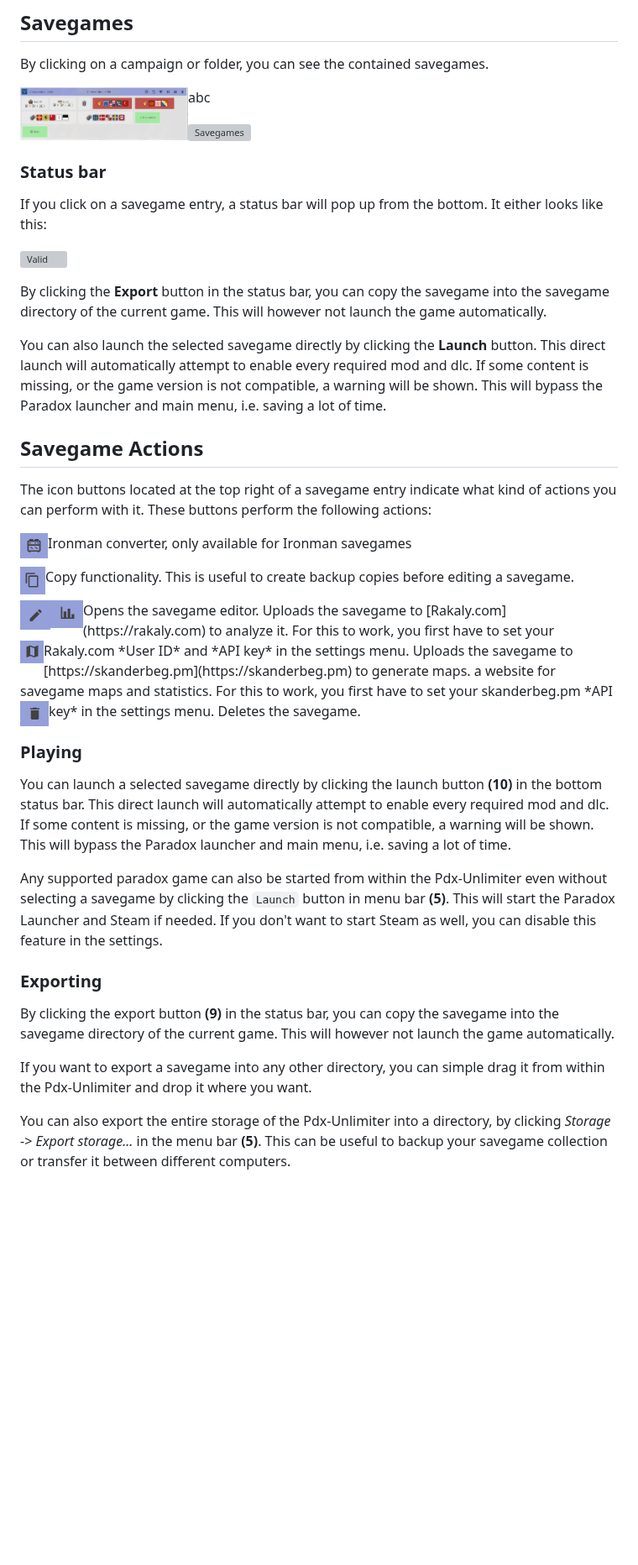
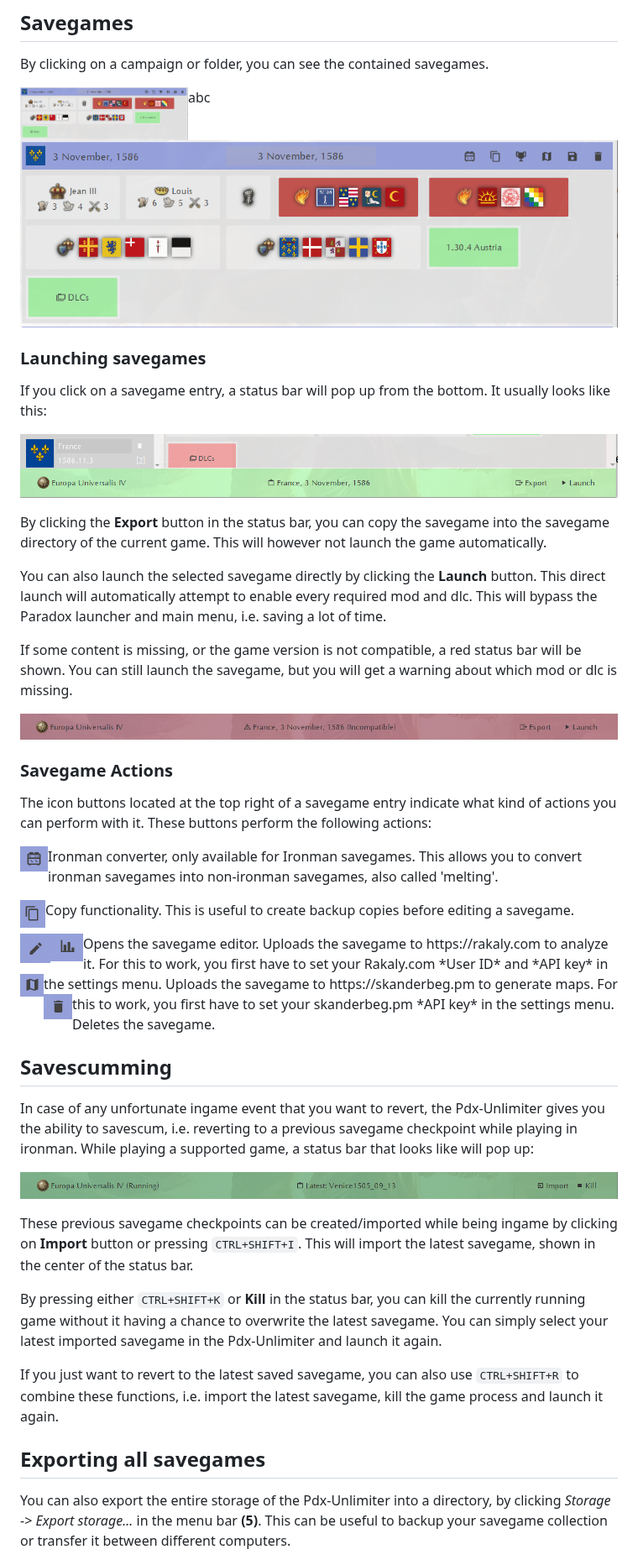
Before and after one commit to crschnick/pdx_unlimiter, a Markdown page: docs/GUIDE.md, the part around one of its changes. Shown at 84% size. Rendered like a GitHub page; pictures changed too: docs/status-bar-invalid.png (added), docs/status-bar-running.png (added); blank space fills up the shorter version; grey boxes are pictures that could not be loaded.

Commit message:
Update guide

```diff
--- a/docs/GUIDE.md
+++ b/docs/GUIDE.md
@@ -87,14 +87,14 @@ By clicking on a campaign or folder, you can see the contained savegames.
 abc
 
 
-![Savegames](savegame.PNG)
+![Savegames](savegame.png)
 
-### Status bar
+### Launching savegames
 
 If you click on a savegame entry, a status bar will pop up from the bottom.
-It either looks like this:
+It usually looks like this:
 
-![Valid](status-bar.PNG)
+![Valid](status-bar.png)
 
 By clicking the **Export** button in the status bar,
 you can copy the savegame into the savegame directory of the current game.
@@ -102,11 +102,14 @@ This will however not launch the game automatically.
 
 You can also launch the selected savegame directly by clicking the **Launch** button.
 This direct launch will automatically attempt to enable every required mod and dlc.
-If some content is missing, or the game version is not compatible, a warning will be shown.
 This will bypass the Paradox launcher and main menu, i.e. saving a lot of time.
 
+If some content is missing, or the game version is not compatible, a red status bar will be shown.
+You can still launch the savegame, but you will get a warning about which mod or dlc is missing.
 
-## Savegame Actions
+![Invalid](status-bar-invalid.png)
+
+### Savegame Actions
 
 The icon buttons located at the top right of a savegame entry
 indicate what kind of actions you can perform with it.
@@ -114,7 +117,8 @@ These buttons perform the following actions:
 
 <p>
 <img align="left" src="melt.png" width=35/>
-Ironman converter, only available for Ironman savegames
+Ironman converter, only available for Ironman savegames. This allows you to
+convert ironman savegames into non-ironman savegames, also called 'melting'.
 </p>
 
 <p>
@@ -129,14 +133,13 @@ Opens the savegame editor.
 
 </p>
 <img align="left" src="analyze.png" width=35/>
-Uploads the savegame to [Rakaly.com](https://rakaly.com) to analyze it.
+Uploads the savegame to https://rakaly.com to analyze it.
 For this to work, you first have to set your Rakaly.com *User ID* and *API key* in the settings menu.
 </p>
 
 </p>
 <img align="left" src="map.png" width=35/>
-Uploads the savegame to [https://skanderbeg.pm](https://skanderbeg.pm) to generate maps.
-a website for savegame maps and statistics.
+Uploads the savegame to https://skanderbeg.pm to generate maps.
 For this to work, you first have to set your skanderbeg.pm *API key* in the settings menu.
 </p>
 
@@ -145,26 +148,28 @@ For this to work, you first have to set your skanderbeg.pm *API key* in the sett
 Deletes the savegame.
 </p>
 
-### Playing
+## Savescumming
 
-You can launch a selected savegame directly by clicking the launch button **(10)** in the bottom status bar.
-This direct launch will automatically attempt to enable every required mod and dlc.
-If some content is missing, or the game version is not compatible, a warning will be shown.
-This will bypass the Paradox launcher and main menu, i.e. saving a lot of time.
+In case of any unfortunate ingame event that you want to revert,
+the Pdx-Unlimiter gives you the ability to savescum, i.e. reverting to a
+previous savegame checkpoint while playing in ironman.
+While playing a supported game, a status bar that looks like will pop up:
 
-Any supported paradox game can also be started from within the Pdx-Unlimiter even
-without selecting a savegame by clicking the `Launch` button in menu bar **(5)**.
-This will start the Paradox Launcher and Steam if needed. If you don't want
-to start Steam as well, you can disable this feature in the settings.
+![Running](status-bar-running.png)
 
-### Exporting
 
-By clicking the export button **(9)** in the status bar,
-you can copy the savegame into the savegame directory of the current game.
-This will however not launch the game automatically.
+These previous savegame checkpoints can be created/imported while being ingame by
+clicking on **Import** button or pressing `CTRL+SHIFT+I`.
+This will import the latest savegame, shown in the center of the status bar.
 
-If you want to export a savegame into any other directory,
-you can simple drag it from within the Pdx-Unlimiter and drop it where you want.
+By pressing either `CTRL+SHIFT+K` or **Kill** in the status bar,
+you can kill the currently running game without it having a chance to overwrite the latest savegame.
+You can simply select your latest imported savegame in the Pdx-Unlimiter and launch it again.
+
+If you just want to revert to the latest saved savegame, you can also use `CTRL+SHIFT+R`
+to combine these functions, i.e. import the latest savegame, kill the game process and launch it again.
+
+## Exporting all savegames
 
 You can also export the entire storage of the Pdx-Unlimiter into a directory,
 by clicking *Storage* -> *Export storage...* in the menu bar **(5)**.
```
Also changed, not shown: other parts of docs/GUIDE.md (+1 -29 lines).
